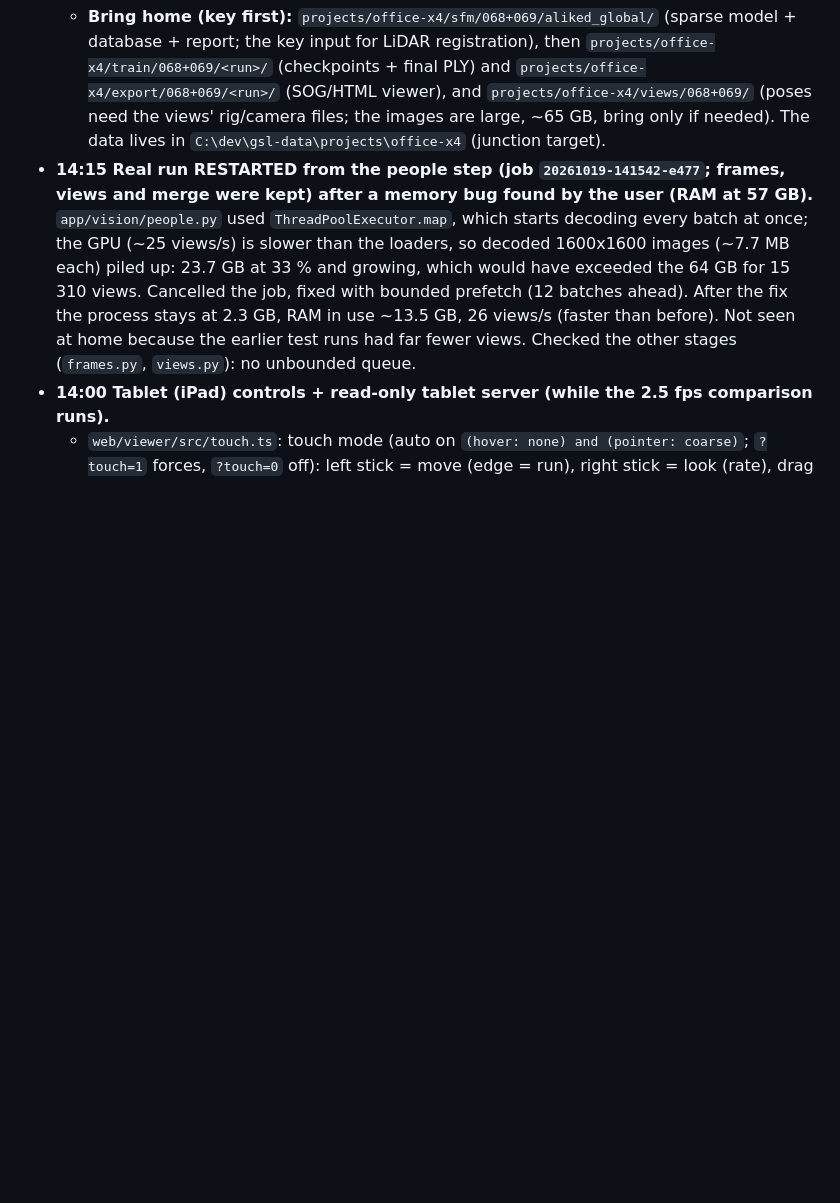
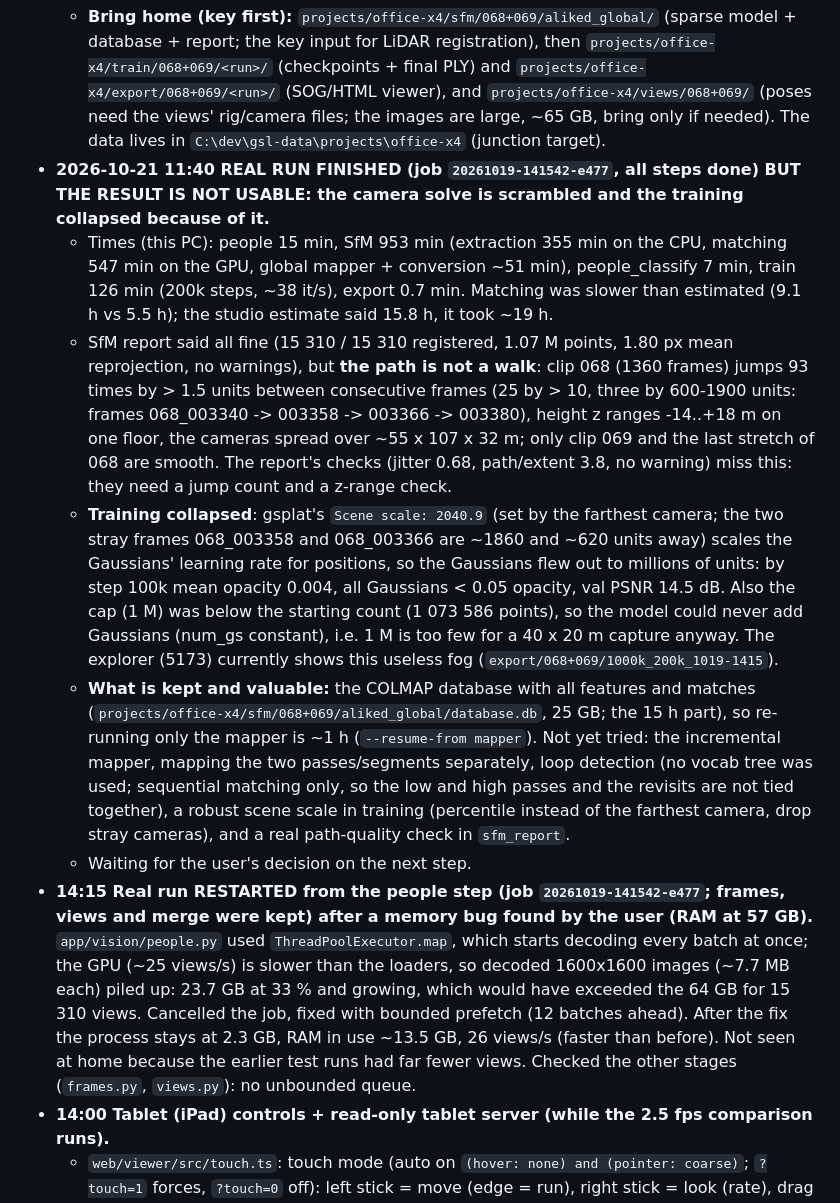
Before and after one commit to LeonardLind/gsplat-lidar, a Markdown page: HANDOFF.md, the part around the change. Drawn GitHub-style; blank space fills up the shorter version.

Commit message:
HANDOFF: office run finished but unusable (scrambled camera path, training collapse); findings and what is kept
Co-Authored-By: Claude Sonnet 5.5 <noreply@anthropic.com>

```diff
--- a/HANDOFF.md
+++ b/HANDOFF.md
@@ -8,6 +8,12 @@ Office PC: Core Ultra 9 285, 64 GB, RTX 5060 8 GB (sm_120), driver 616.92. Goal:
   - **Studio estimate (measured speeds of this PC): 15.8 h** = frames 5.4 min, views 11.6 min, people 25.3 min, SfM 12.7 h, train 2.35 h (200 000 steps, 1 M cap), export 1 min; 1531 frames, 15 310 images, ~67 GB disk. Steps: frames:068 > views:068 > frames:069 > views:069 > merge > people > sfm > people_classify > train > export. If a step fails: "Retry from the failed step" in the studio (project picker: `office-x4`).
   - Watch it: http://127.0.0.1:5173/studio.html (Jobs section, project `office-x4`). Live Gaussian preview on :8080 only appears in the train step (~13 h in). Do not keep a 3D viewer tab open on this PC during SfM/training (GPU/VRAM contention). Power: sleep/hibernate on AC off; Windows Update restarts cannot be excluded.
   - **Bring home (key first):** `projects/office-x4/sfm/068+069/aliked_global/` (sparse model + database + report; the key input for LiDAR registration), then `projects/office-x4/train/068+069/<run>/` (checkpoints + final PLY) and `projects/office-x4/export/068+069/<run>/` (SOG/HTML viewer), and `projects/office-x4/views/068+069/` (poses need the views' rig/camera files; the images are large, ~65 GB, bring only if needed). The data lives in `C:\dev\gsl-data\projects\office-x4` (junction target).
+- **2026-10-21 11:40 REAL RUN FINISHED (job `20261019-141542-e477`, all steps done) BUT THE RESULT IS NOT USABLE: the camera solve is scrambled and the training collapsed because of it.**
+  - Times (this PC): people 15 min, SfM 953 min (extraction 355 min on the CPU, matching 547 min on the GPU, global mapper + conversion ~51 min), people_classify 7 min, train 126 min (200k steps, ~38 it/s), export 0.7 min. Matching was slower than estimated (9.1 h vs 5.5 h); the studio estimate said 15.8 h, it took ~19 h.
+  - SfM report said all fine (15 310 / 15 310 registered, 1.07 M points, 1.80 px mean reprojection, no warnings), but **the path is not a walk**: clip 068 (1360 frames) jumps 93 times by > 1.5 units between consecutive frames (25 by > 10, three by 600-1900 units: frames 068_003340 -> 003358 -> 003366 -> 003380), height z ranges -14..+18 m on one floor, the cameras spread over ~55 x 107 x 32 m; only clip 069 and the last stretch of 068 are smooth. The report's checks (jitter 0.68, path/extent 3.8, no warning) miss this: they need a jump count and a z-range check.
+  - **Training collapsed**: gsplat's `Scene scale: 2040.9` (set by the farthest camera; the two stray frames 068_003358 and 068_003366 are ~1860 and ~620 units away) scales the Gaussians' learning rate for positions, so the Gaussians flew out to millions of units: by step 100k mean opacity 0.004, all Gaussians < 0.05 opacity, val PSNR 14.5 dB. Also the cap (1 M) was below the starting count (1 073 586 points), so the model could never add Gaussians (num_gs constant), i.e. 1 M is too few for a 40 x 20 m capture anyway. The explorer (5173) currently shows this useless fog (`export/068+069/1000k_200k_1019-1415`).
+  - **What is kept and valuable:** the COLMAP database with all features and matches (`projects/office-x4/sfm/068+069/aliked_global/database.db`, 25 GB; the 15 h part), so re-running only the mapper is ~1 h (`--resume-from mapper`). Not yet tried: the incremental mapper, mapping the two passes/segments separately, loop detection (no vocab tree was used; sequential matching only, so the low and high passes and the revisits are not tied together), a robust scene scale in training (percentile instead of the farthest camera, drop stray cameras), and a real path-quality check in `sfm_report`.
+  - Waiting for the user's decision on the next step.
 - **14:15 Real run RESTARTED from the people step (job `20261019-141542-e477`; frames, views and merge were kept) after a memory bug found by the user (RAM at 57 GB).** `app/vision/people.py` used `ThreadPoolExecutor.map`, which starts decoding every batch at once; the GPU (~25 views/s) is slower than the loaders, so decoded 1600x1600 images (~7.7 MB each) piled up: 23.7 GB at 33 % and growing, which would have exceeded the 64 GB for 15 310 views. Cancelled the job, fixed with bounded prefetch (12 batches ahead). After the fix the process stays at 2.3 GB, RAM in use ~13.5 GB, 26 views/s (faster than before). Not seen at home because the earlier test runs had far fewer views. Checked the other stages (`frames.py`, `views.py`): no unbounded queue.
 - **14:00 Tablet (iPad) controls + read-only tablet server (while the 2.5 fps comparison runs).**
   - `web/viewer/src/touch.ts`: touch mode (auto on `(hover: none) and (pointer: coarse)`; `?touch=1` forces, `?touch=0` off): left stick = move (edge = run), right stick = look (rate), drag on the picture also looks, Walk | Drone switch, Jump (walk) / up + down (drone). Drone mode turns collision off (in forest understory it pinned the drone under the branches); Walk turns it on. No editing, no HUD, no pointer lock (iPad Safari has none). Tap on empty picture closes the info card; markers open by tap or gaze. `Player` got `analog` input (proportional speed), `setMode`. iOS meta tags, `100dvh`, pixel ratio cap 1.25 on touch (`?dpr=`). Test: `node tools/test_touch.mjs <prefix> [url]` (emulated iPad, real multi-touch; 10 checks pass on the forest).
```
